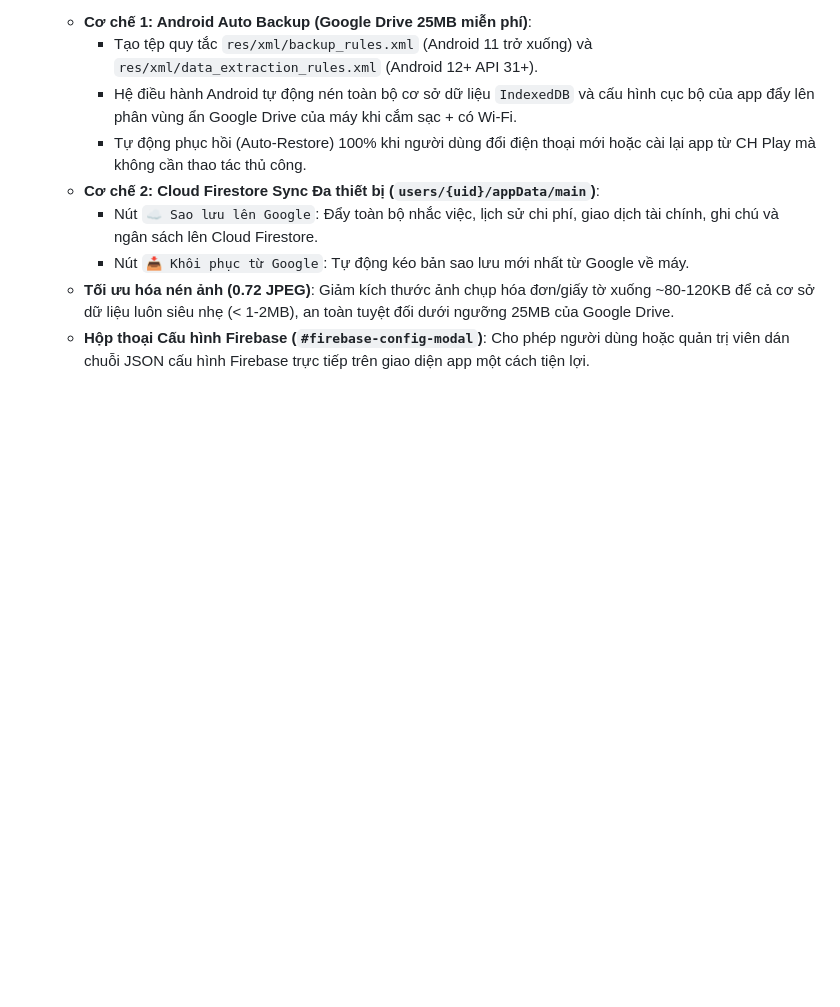
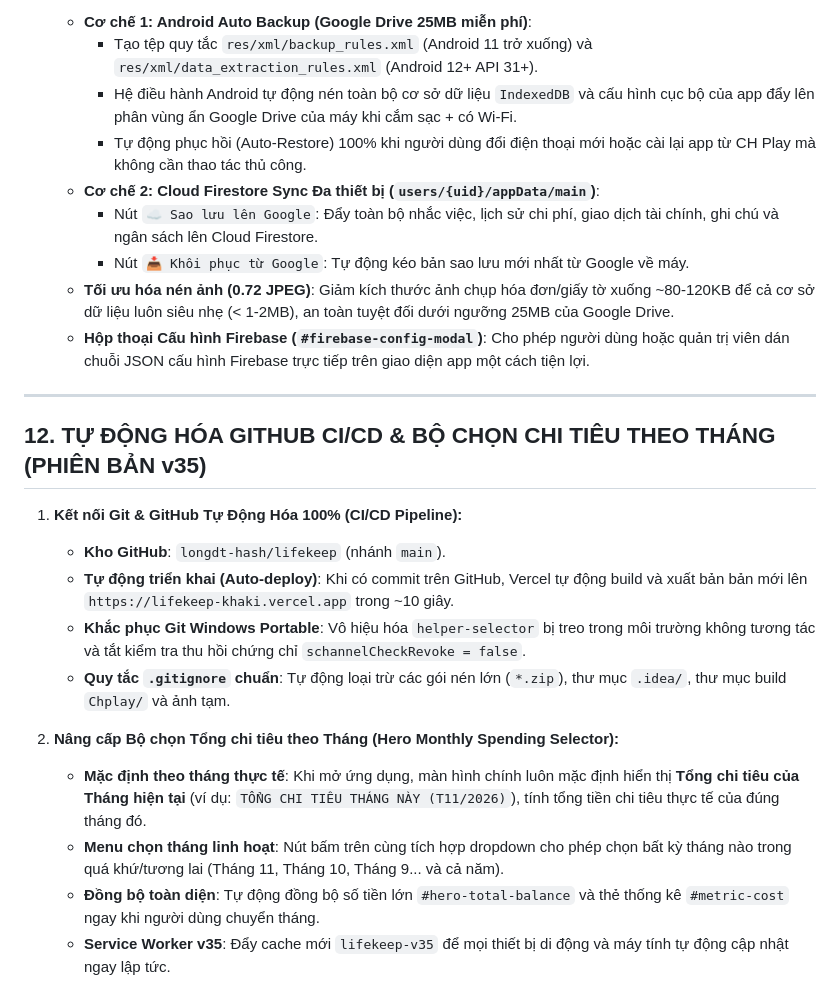
Before and after one commit to longdt-hash/lifekeep, a Markdown page: CONTEXT.md, the part around the change. Drawn GitHub-style; blank space fills up the shorter version.

Commit message:
docs: add section 12 documenting GitHub CI/CD and Monthly Spending selector (v35)

```diff
--- a/CONTEXT.md
+++ b/CONTEXT.md
@@ -319,3 +319,24 @@ AI sẽ đọc file này và tiếp tục hỗ trợ bạn một cách chính x
      - Nút `📥 Khôi phục từ Google`: Tự động kéo bản sao lưu mới nhất từ Google về máy.
    - **Tối ưu hóa nén ảnh (0.72 JPEG)**: Giảm kích thước ảnh chụp hóa đơn/giấy tờ xuống ~80-120KB để cả cơ sở dữ liệu luôn siêu nhẹ (< 1-2MB), an toàn tuyệt đối dưới ngưỡng 25MB của Google Drive.
    - **Hộp thoại Cấu hình Firebase (`#firebase-config-modal`)**: Cho phép người dùng hoặc quản trị viên dán chuỗi JSON cấu hình Firebase trực tiếp trên giao diện app một cách tiện lợi.
+
+
+
+
+
+
+---
+
+## 12. TỰ ĐỘNG HÓA GITHUB CI/CD & BỘ CHỌN CHI TIÊU THEO THÁNG (PHIÊN BẢN v35)
+
+1. **Kết nối Git & GitHub Tự Động Hóa 100% (CI/CD Pipeline):**
+   - **Kho GitHub**: `longdt-hash/lifekeep` (nhánh `main`).
+   - **Tự động triển khai (Auto-deploy)**: Khi có commit trên GitHub, Vercel tự động build và xuất bản bản mới lên `https://lifekeep-khaki.vercel.app` trong ~10 giây.
+   - **Khắc phục Git Windows Portable**: Vô hiệu hóa `helper-selector` bị treo trong môi trường không tương tác và tắt kiểm tra thu hồi chứng chỉ `schannelCheckRevoke = false`.
+   - **Quy tắc `.gitignore` chuẩn**: Tự động loại trừ các gói nén lớn (`*.zip`), thư mục `.idea/`, thư mục build `Chplay/` và ảnh tạm.
+
+2. **Nâng cấp Bộ chọn Tổng chi tiêu theo Tháng (Hero Monthly Spending Selector):**
+   - **Mặc định theo tháng thực tế**: Khi mở ứng dụng, màn hình chính luôn mặc định hiển thị **Tổng chi tiêu của Tháng hiện tại** (ví dụ: `TỔNG CHI TIÊU THÁNG NÀY (T11/2026)`), tính tổng tiền chi tiêu thực tế của đúng tháng đó.
+   - **Menu chọn tháng linh hoạt**: Nút bấm trên cùng tích hợp dropdown cho phép chọn bất kỳ tháng nào trong quá khứ/tương lai (Tháng 11, Tháng 10, Tháng 9... và cả năm).
+   - **Đồng bộ toàn diện**: Tự động đồng bộ số tiền lớn `#hero-total-balance` và thẻ thống kê `#metric-cost` ngay khi người dùng chuyển tháng.
+   - **Service Worker v35**: Đẩy cache mới `lifekeep-v35` để mọi thiết bị di động và máy tính tự động cập nhật ngay lập tức.
```
